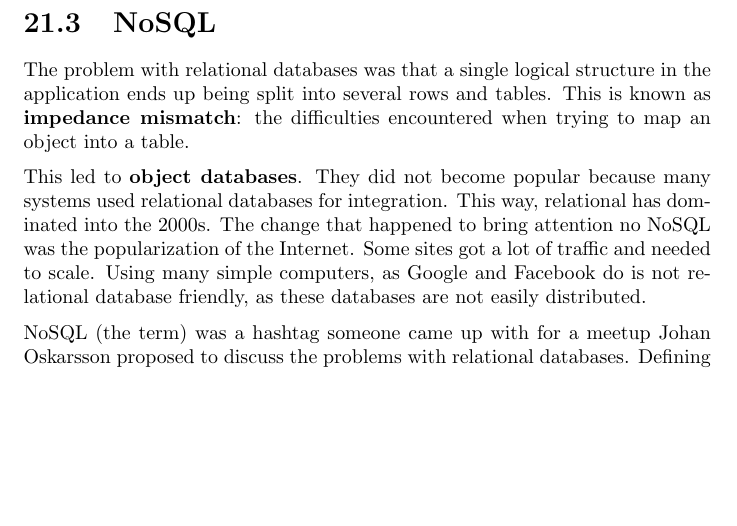
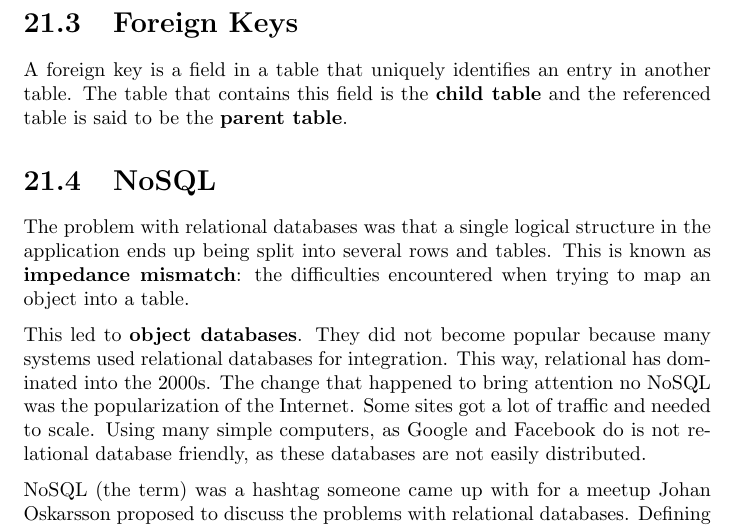
Before and after one commit to bernardosulzbach/notes, a LaTeX thesis (Formulas.tex): part of page 44 of 46, cut at the place of the change, the shorter picture padded with empty space. Compiled offline with pdfLaTeX.

Commit message:
Added a note on Foreign Keys.

```diff
--- a/Formulas.tex
+++ b/Formulas.tex
@@ -779,6 +779,11 @@ version stamp, if at the time of the update the version stamp has already been
 updated (due to a database modification), you solve the conflict anyway you
 want.
 
+\section{Foreign Keys}
+A foreign key is a field in a table that uniquely identifies an entry in another
+table. The table that contains this field is the \textbf{child table} and the
+referenced table is said to be the \textbf{parent table}.
+
 \section{NoSQL}
 The problem with relational databases was that a single logical structure in the
 application ends up being split into several rows and tables. This is known as
```
